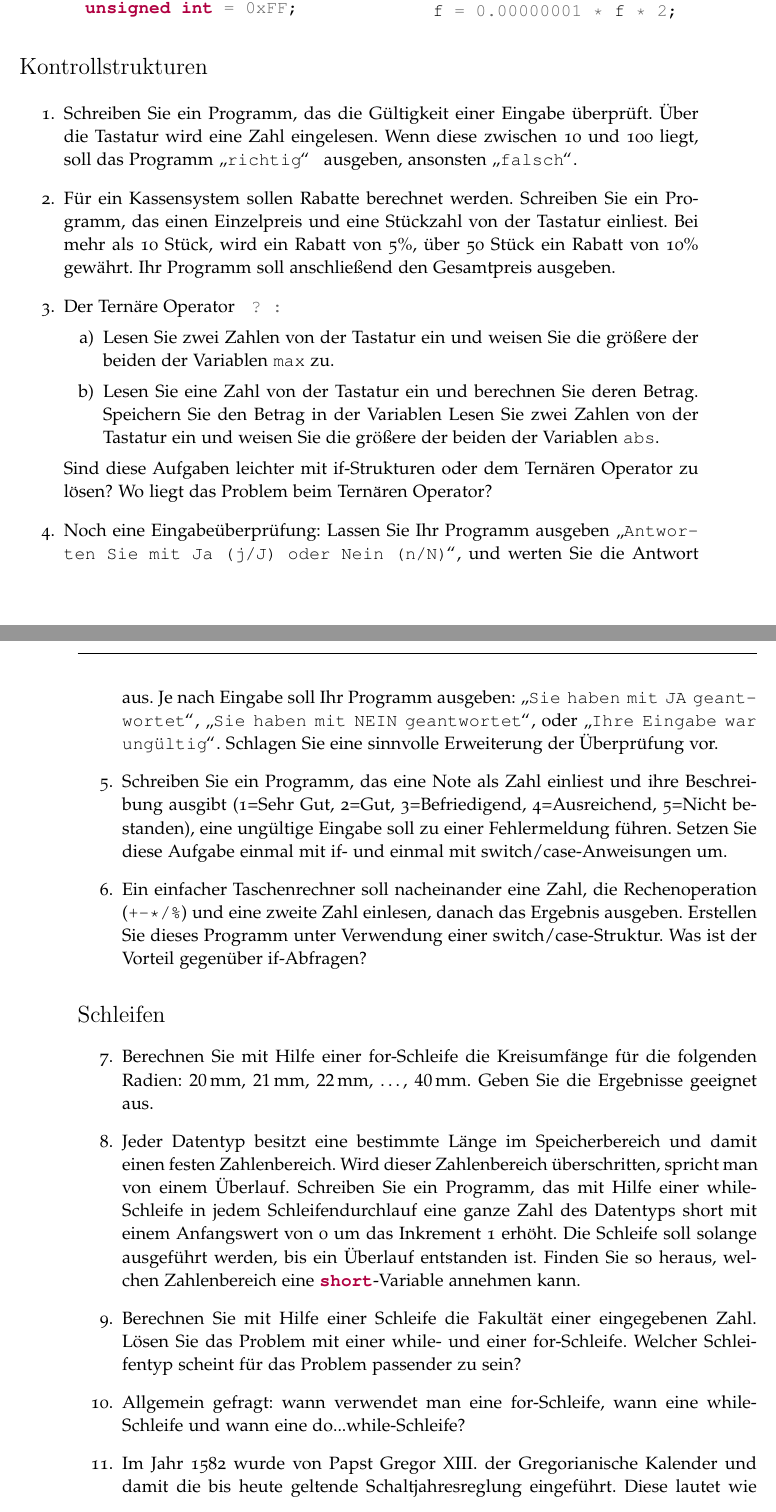
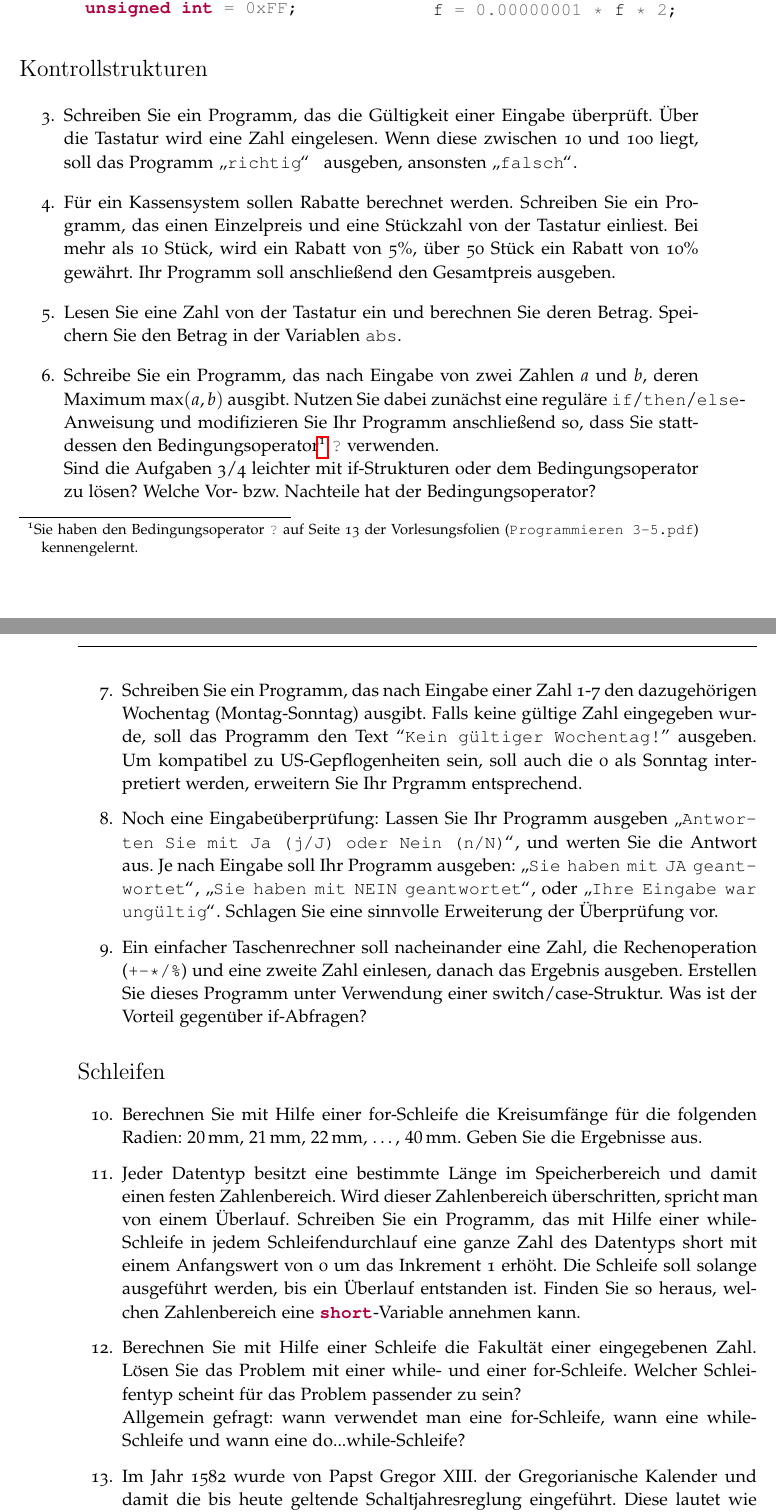
Before and after one commit to FloRinke/C-Tutorium-WS14, a LaTeX document (Aufgabenblatt2.tex): two parts of pages 1 and 2 of 2, joined at a grey line, cut so that both start at the same text. The pictures show the PDF file Aufgabenblatt2.pdf that the author committed with the source.

Commit message:
changed assignment for conditional operator
also workaround for enumerate[resume] ignoring counter

```diff
--- a/Aufgabenblatt2.tex
+++ b/Aufgabenblatt2.tex
@@ -102,13 +103,10 @@
   \item Schreiben Sie ein Programm, das die Gültigkeit einer Eingabe überprüft. Über die Tastatur wird eine Zahl eingelesen. Wenn diese zwischen 10 und 100 liegt, soll das Programm \glqq \texttt{richtig}\grqq\, ausgeben, ansonsten \glqq \texttt{falsch}\grqq.%ob 10 und 100 inclusive sind, lasse ich hier bewusst offen ;-) Mal schauen ob jemand fragt
   \item Für ein Kassensystem sollen Rabatte berechnet werden. Schreiben Sie ein Programm, das einen Einzelpreis und eine Stückzahl von der Tastatur einliest. Bei mehr als 10 Stück, wird ein Rabatt von 5\%, über 50 Stück ein Rabatt von 10\% gewährt. Ihr Programm soll anschließend den Gesamtpreis ausgeben.
-  \item Der Ternäre Operator \mintinline{c++}{ ? :}
-   \begin{enumerate}
-    \item Lesen Sie zwei Zahlen von der Tastatur ein und weisen Sie die größere der beiden der Variablen \mintinline{c++}{max} zu.
-    \item Lesen Sie eine Zahl von der Tastatur ein und berechnen Sie deren Betrag. Speichern Sie den Betrag in der Variablen Lesen Sie zwei Zahlen von der Tastatur ein und weisen Sie die größere der beiden der Variablen \mintinline{c++}{abs}.
-   \end{enumerate}
-   Sind diese Aufgaben leichter mit if-Strukturen oder dem Ternären Operator zu lösen? Wo liegt das Problem beim Ternären Operator?
+  \item Lesen Sie eine Zahl von der Tastatur ein und berechnen Sie deren Betrag. Speichern Sie den Betrag in der Variablen \mintinline{c++}{abs}.
+  \item Schreibe Sie ein Programm, das nach Eingabe von zwei Zahlen \(a\) und \(b\), deren Maximum \(\max(a,b)\) ausgibt. Nutzen Sie dabei zunächst eine reguläre \texttt{if}/\texttt{then}/\texttt{else}-Anweisung und modifizieren Sie Ihr Programm anschließend so, dass Sie stattdessen den Bedingungsoperator\footnote{Sie haben den Bedingungsoperator \mintinline{c++}{?} auf Seite 13 der Vorlesungsfolien (\texttt{Programmieren 3-5.pdf}) kennengelernt.} \mintinline{c++}{?} verwenden. \\
+   Sind die Aufgaben 3/4 leichter mit if-Strukturen oder dem Bedingungsoperator zu lösen? Welche Vor- bzw. Nachteile hat der Bedingungsoperator?
+  \item Schreiben Sie ein Programm, das nach Eingabe einer Zahl 1-7 den dazugehörigen Wochentag (Montag-Sonntag) ausgibt. Falls keine gültige Zahl eingegeben wurde, soll das Programm den Text ``\texttt{Kein gültiger Wochentag!}'' ausgeben. Um kompatibel zu US-Gepflogenheiten sein, soll auch die 0 als Sonntag interpretiert werden, erweitern Sie Ihr Prgramm entsprechend.
   \item Noch eine Eingabeüberprüfung: Lassen Sie Ihr Programm ausgeben \glqq \texttt{Antworten Sie mit Ja (j/J) oder Nein (n/N)}\grqq , und werten Sie die Antwort aus. Je nach Eingabe soll Ihr Programm ausgeben: \glqq \texttt{\justify Sie haben mit JA geantwortet}\grqq, \glqq \texttt{Sie haben mit NEIN geantwortet}\grqq, oder \glqq \texttt{\justify Ihre Eingabe war ungültig}\grqq. Schlagen Sie eine sinnvolle Erweiterung der Überprüfung vor.
-  \item Schreiben Sie ein Programm, das eine Note als Zahl einliest und ihre Beschreibung ausgibt (1=Sehr Gut, 2=Gut, 3=Befriedigend, 4=Ausreichend, 5=Nicht bestanden), eine ungültige Eingabe soll zu einer Fehlermeldung führen. Setzen Sie diese Aufgabe einmal mit if- und einmal mit switch/case-Anweisungen um.
   \item Ein einfacher Taschenrechner soll nacheinander eine Zahl, die Rechenoperation (\texttt{+-*/\%}) und eine zweite Zahl einlesen, danach das Ergebnis ausgeben. Erstellen Sie dieses Programm unter Verwendung einer switch/case-Struktur. Was ist der Vorteil gegenüber if-Abfragen?
 
 \end{enumerate}
@@ -116,10 +114,10 @@
 % Aufgaben zu Schleifen (while, do-while, for, break-Anweisung, continue-Anweisung
 \section*{Schleifen}
 \begin{enumerate}[resume]
-  \item Berechnen Sie mit Hilfe einer for-Schleife die Kreisumfänge für die folgenden Radien: $\SI{20}{\mm}$, $\SI{21}{\mm}$, $\SI{22}{\mm}$, \dots, $\SI{40}{\mm}$. Geben Sie die Ergebnisse geeignet aus.
+  \item Berechnen Sie mit Hilfe einer for-Schleife die Kreisumfänge für die folgenden Radien: $\SI{20}{\mm}$, $\SI{21}{\mm}$, $\SI{22}{\mm}$, \dots, $\SI{40}{\mm}$. Geben Sie die Ergebnisse aus.
   \item Jeder Datentyp besitzt eine bestimmte Länge im Speicherbereich und damit einen festen Zahlenbereich. Wird dieser Zahlenbereich überschritten, spricht man von einem Überlauf. Schreiben Sie ein Programm, das mit Hilfe einer while-Schleife in jedem Schleifendurchlauf eine ganze Zahl des Datentyps short mit einem Anfangswert von 0 um das Inkrement 1 erhöht. Die Schleife soll solange ausgeführt werden, bis ein Überlauf entstanden ist. Finden Sie so heraus, welchen Zahlenbereich eine \mintinline{c++}{short}-Variable annehmen kann.
-  \item Berechnen Sie mit Hilfe einer Schleife die Fakultät einer eingegebenen Zahl. Lösen Sie das Problem mit einer while- und einer for-Schleife. Welcher Schleifentyp scheint für das Problem passender zu sein?
-  \item Allgemein gefragt: wann verwendet man eine for-Schleife, wann eine while-Schleife und wann eine do...while-Schleife?
+  \item Berechnen Sie mit Hilfe einer Schleife die Fakultät einer eingegebenen Zahl. Lösen Sie das Problem mit einer while- und einer for-Schleife. Welcher Schleifentyp scheint für das Problem passender zu sein?\\
+  Allgemein gefragt: wann verwendet man eine for-Schleife, wann eine while-Schleife und wann eine do...while-Schleife?
  \item Im Jahr 1582 wurde von  Papst Gregor XIII. der Gregorianische Kalender und damit die bis heute geltende Schaltjahresreglung eingeführt. Diese lautet wie folgt:
    \begin{itemize}
    \item Jahre, deren Jahreszahlen durch 4 teilbar sind, sind Schaltjahre (z.B. 1992),
```
Also changed, not shown: Aufgabenblatt2.pdf, Aufgabenblatt2.tex (1 more changed lines).
